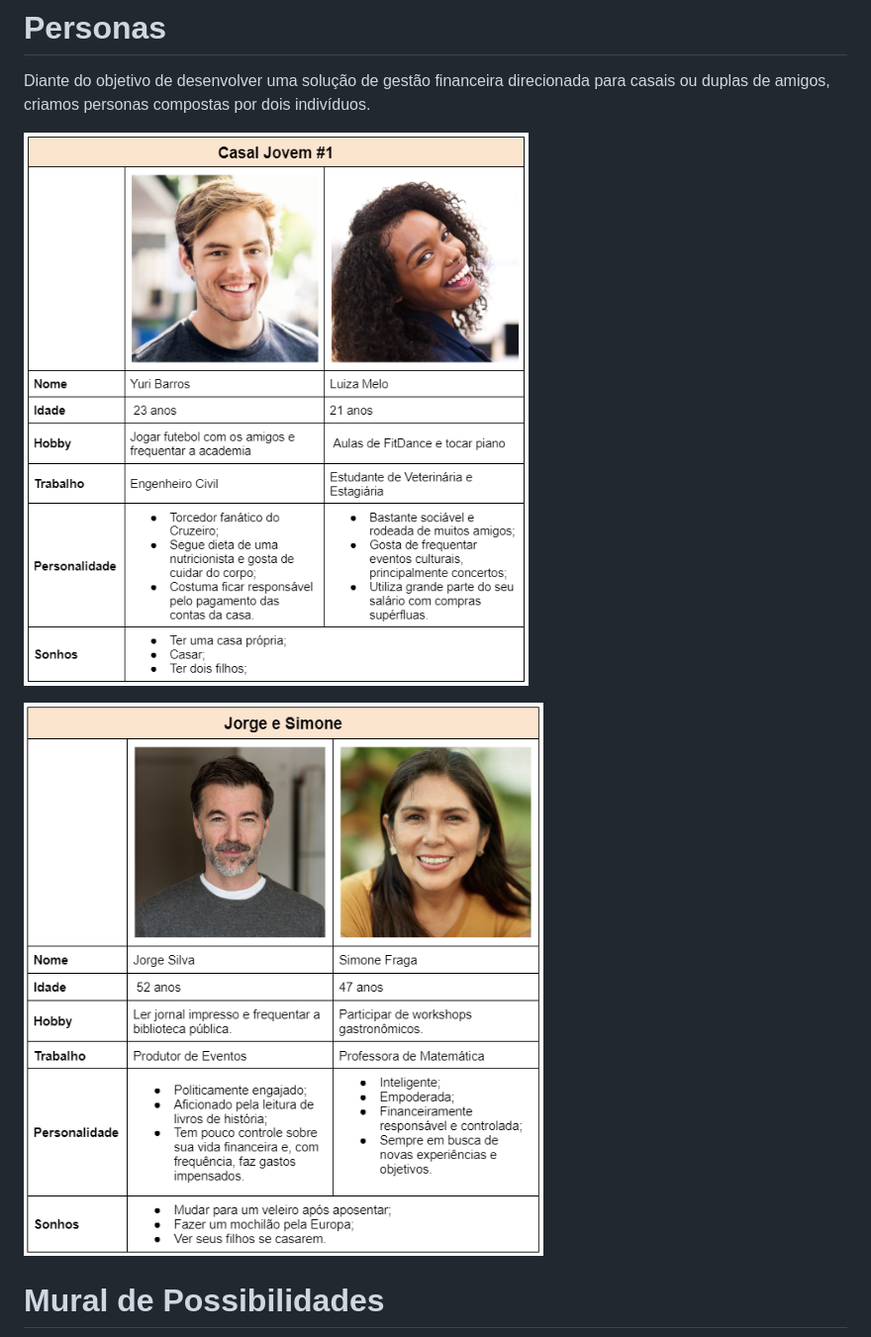
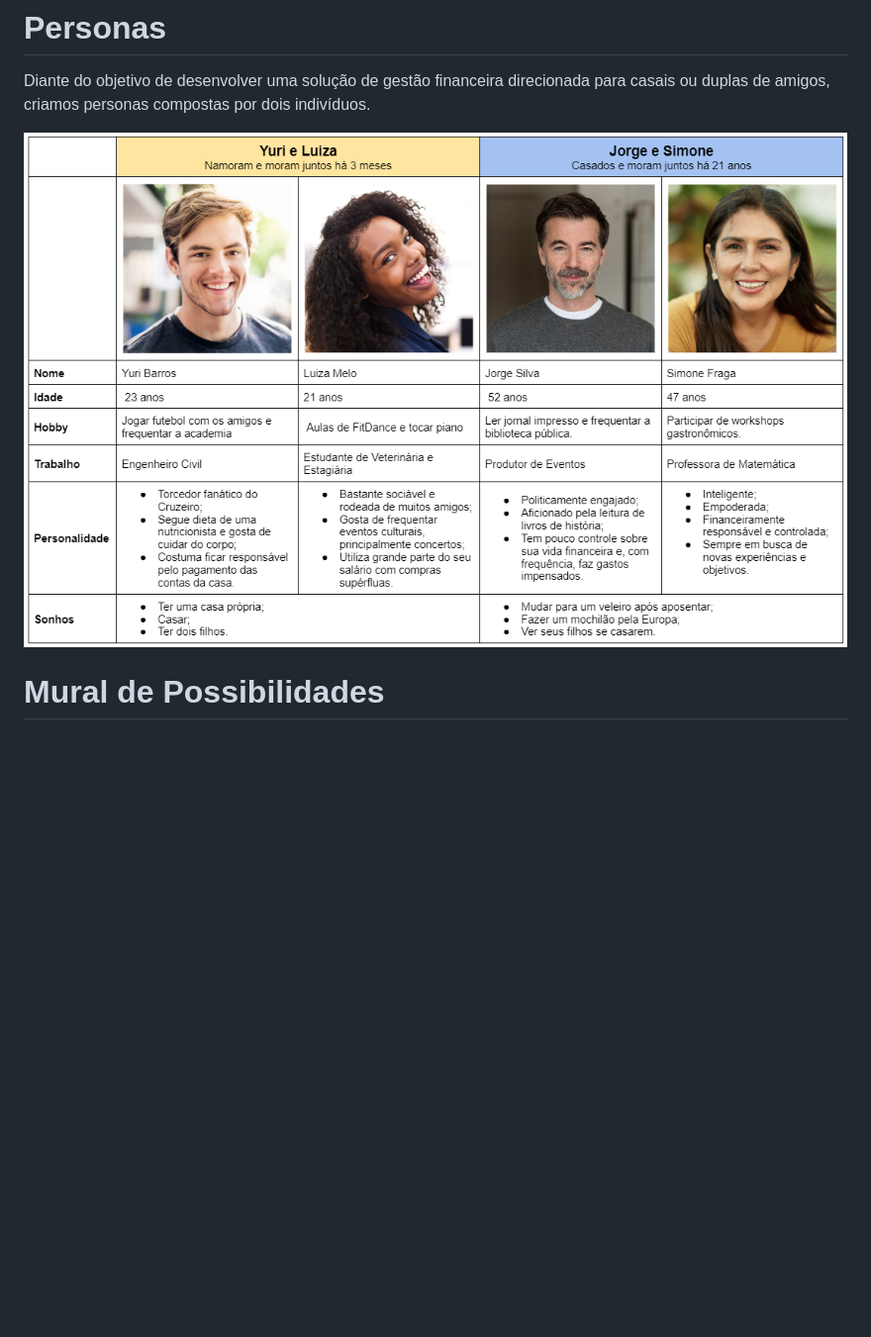
Before and after one commit to lucaazalim/tiaw-fincouple, a Markdown page: docs/concepcao/README.md, the part around the change. Shown: that part at 99% size. GitHub-like rendering; pictures changed too: docs/concepcao/imagens/personas.png (added); blank space fills up the shorter version.

```diff
--- a/docs/concepcao/README.md
+++ b/docs/concepcao/README.md
@@ -23,9 +23,7 @@ O tema designado para o projeto da nossa equipe foi “Problemas de gestão fina
 
 Diante do objetivo de desenvolver uma solução de gestão financeira direcionada para casais ou duplas de amigos, criamos personas compostas por dois indivíduos.
 
-![image](imagens/persona-1.png)
-
-![image](imagens/persona-2.png)
+![image](imagens/personas.png)
 
 # Mural de Possibilidades
 
```
